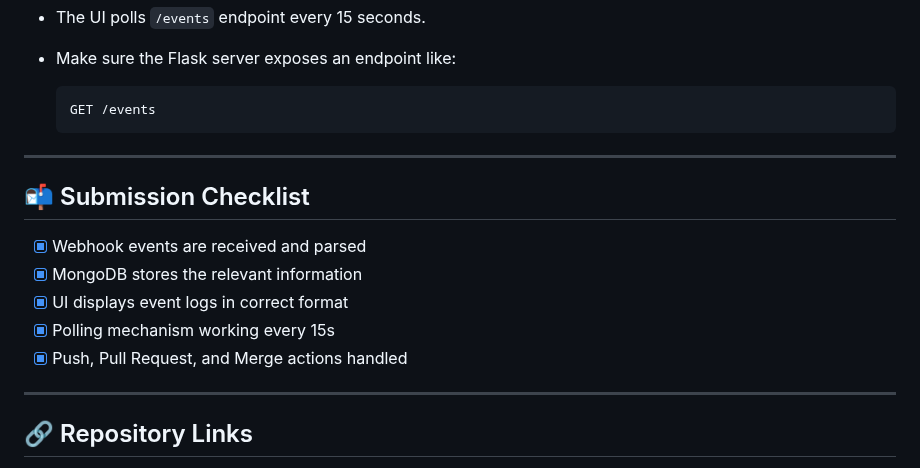
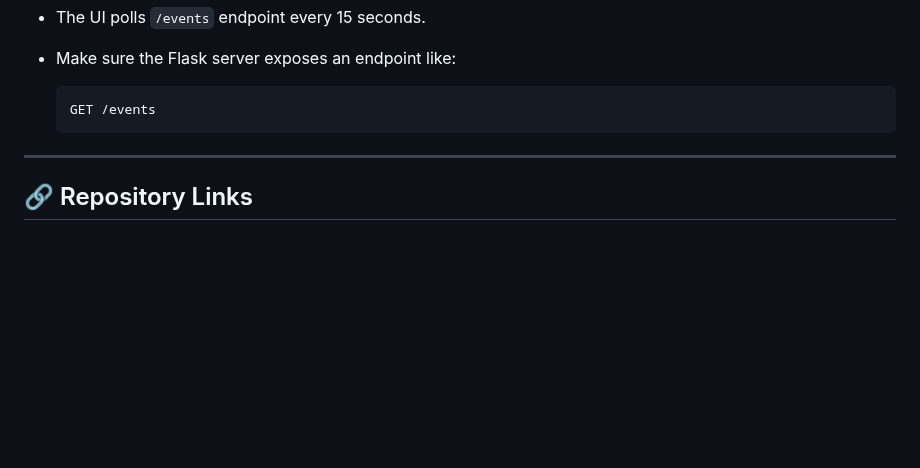
Before and after one commit to shubham3451/webhook-repo, a Markdown page: README.md, the part around the change. Rendered like a GitHub page; blank space fills up the shorter version.

```diff
--- a/README.md
+++ b/README.md
@@ -117,16 +117,6 @@ Each event is stored with the following schema:
 
 ---
 
-## 📬 Submission Checklist
-
-* [x] Webhook events are received and parsed
-* [x] MongoDB stores the relevant information
-* [x] UI displays event logs in correct format
-* [x] Polling mechanism working every 15s
-* [x] Push, Pull Request, and Merge actions handled
-
----
-
 ## 🔗 Repository Links
 
 * **Action Repo:** [🔗 GitHub - action-repo](https://github.com/shubham3451/action-repo/)
```
